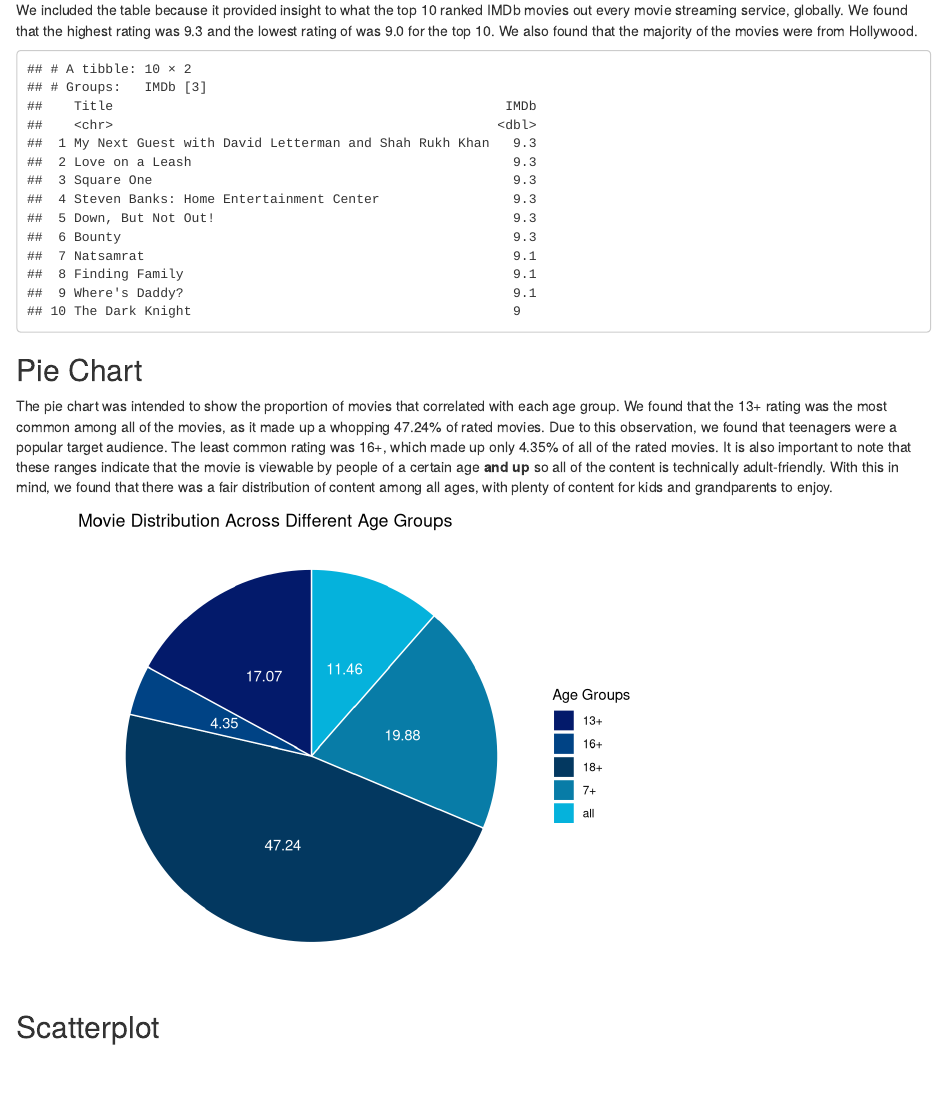
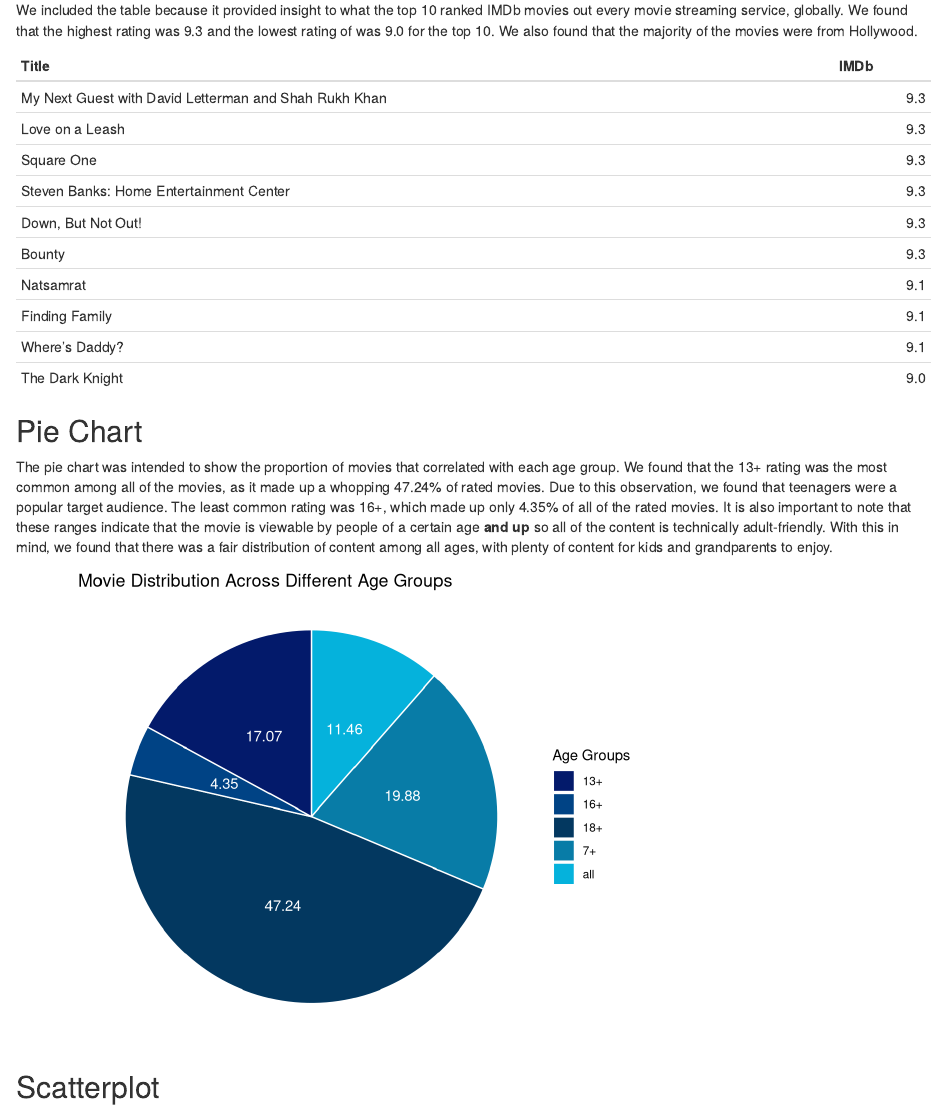
Before and after one commit to info201a-w21/project-architasingh, an R Markdown document (index.Rmd): the page in a window 1100 px wide, from 580 px down. Rendered offline with R 4.5, knitr and Pandoc, with nearby package versions.

Commit message:
fixed table formatting

````diff
--- a/ReviewScatterplot.R
+++ b/ReviewScatterplot.R
@@ -25,6 +25,8 @@ scatterplot <- function() {
     ) +
   ggtitle("Rotten Tomatoes vs IMDb Review") +
   xlab("IMDb Score") +
-  ylab("Rotten Tomatoes Score")
+  ylab("Rotten Tomatoes Score")  +
+  scale_size_area() +
+  scale_y_discrete(guide = guide_axis(n.dodge=3))
 return(scatterplot)
 }
--- a/aggregatetablescript.R
+++ b/aggregatetablescript.R
@@ -10,14 +11,11 @@ movies <- read.csv("Data/MoviesOnStreamingPlatforms_updated.csv", header = TRUE)
 # By the IMDb reviews column
 # The next line arranges the reviews in descending order from highest to lowest
 # The Last line in this section selects our desired observatons
-ag_table <- function() {
-  highest_IMDb_movies <- movies %>%
-    group_by(IMDb) %>%
-    arrange(desc(IMDb)) %>%
-    select(Title, IMDb)
+highest_IMDb_movies <- movies %>%
+  group_by(IMDb) %>%
+  arrange(desc(IMDb)) %>%
+  select(Title, IMDb)
 
 # The following code displays the first 10 indiciesin the newly arranged table
 # This also happens to be the top 10 rated IMDb movies world wide
-  highest_IMDb_movies <- head(highest_IMDb_movies, 10)
-  return(highest_IMDb_movies)
-}
+highest_IMDb_movies <- kable(head(highest_IMDb_movies, 10))
--- a/index.Rmd
+++ b/index.Rmd
@@ -30,7 +30,7 @@ source("aggregatetablescript.R")
   We included the table because it provided insight to what the top 10 ranked IMDb movies out every movie streaming service, globally. We found that the highest rating was 9.3 and the lowest rating of was 9.0 for the top 10. We also found that the majority of the movies were from Hollywood.
 
 ```{r, echo = FALSE}
-ag_table()
+highest_IMDb_movies
 ```
 
 ## Pie Chart
````
Also changed, not shown: index.html, aggregatetablescript.R (1 more changed lines).
